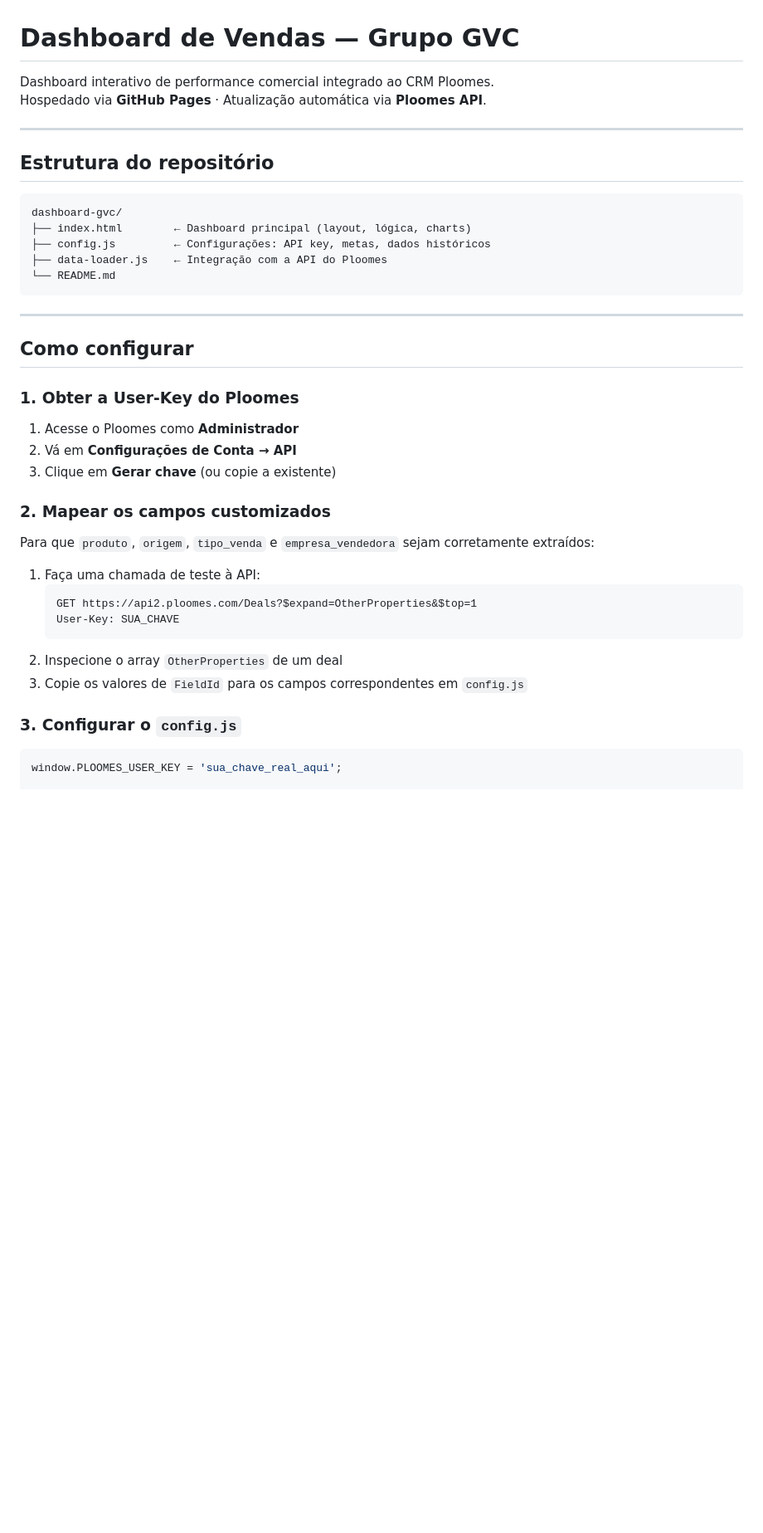
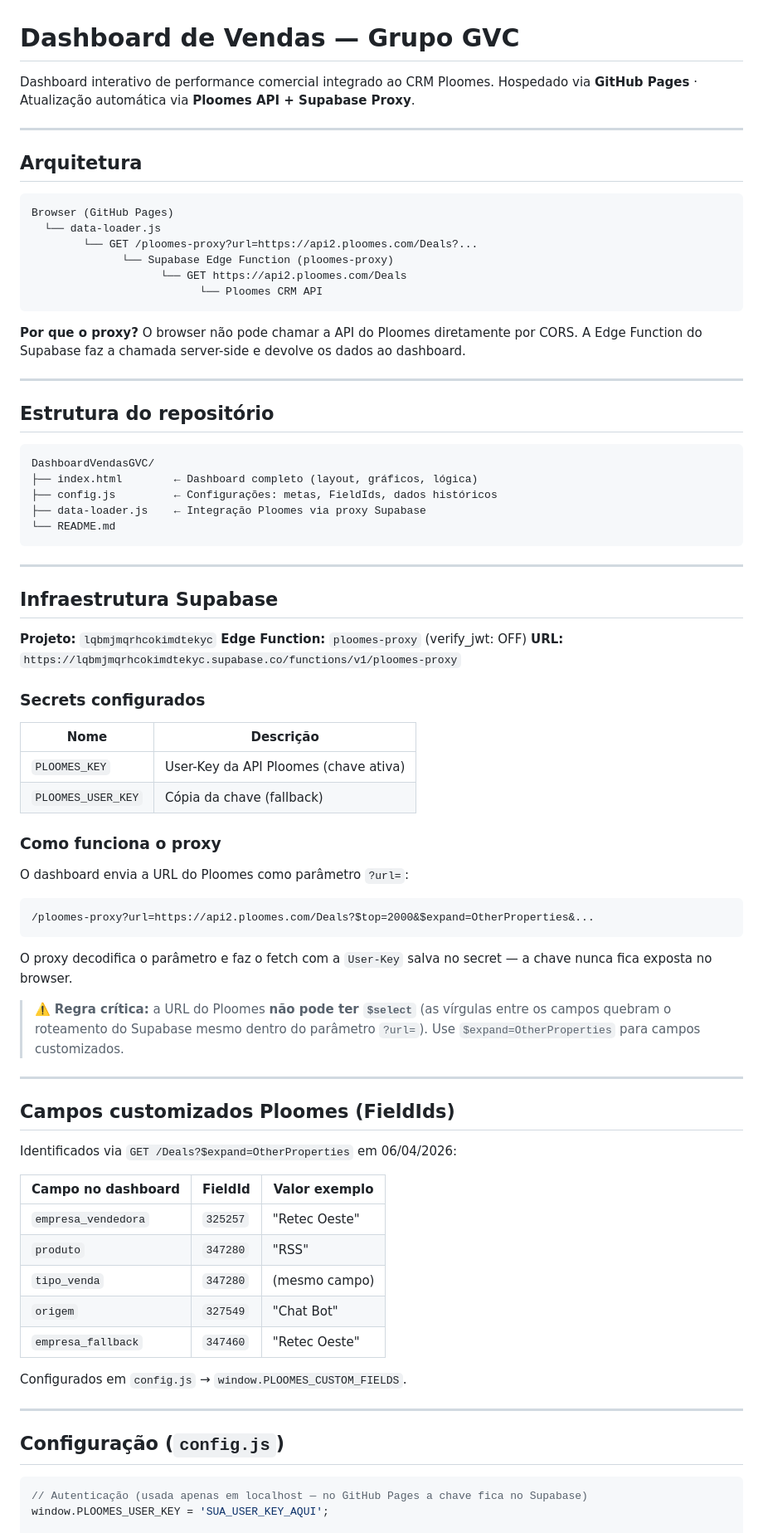
Before and after one commit to GrupoGVC/DashboardVendasGVC, a Markdown page: README.md, the part around one of its changes. Shown at 83% size. Rendered like a GitHub page; blank space fills up the shorter version.

````diff
--- a/README.md
+++ b/README.md
@@ -1,44 +1,83 @@
 # Dashboard de Vendas — Grupo GVC
 
 Dashboard interativo de performance comercial integrado ao CRM Ploomes.
-Hospedado via **GitHub Pages** · Atualização automática via **Ploomes API**.
+Hospedado via **GitHub Pages** · Atualização automática via **Ploomes API + Supabase Proxy**.
+
+---
+
+## Arquitetura
+
+```
+Browser (GitHub Pages)
+  └── data-loader.js
+        └── GET /ploomes-proxy?url=https://api2.ploomes.com/Deals?...
+              └── Supabase Edge Function (ploomes-proxy)
+                    └── GET https://api2.ploomes.com/Deals
+                          └── Ploomes CRM API
+```
+
+**Por que o proxy?**
+O browser não pode chamar a API do Ploomes diretamente por CORS. A Edge Function do Supabase faz a chamada server-side e devolve os dados ao dashboard.
 
 ---
 
 ## Estrutura do repositório
 
 ```
-dashboard-gvc/
-├── index.html        ← Dashboard principal (layout, lógica, charts)
-├── config.js         ← Configurações: API key, metas, dados históricos
-├── data-loader.js    ← Integração com a API do Ploomes
+DashboardVendasGVC/
+├── index.html        ← Dashboard completo (layout, gráficos, lógica)
+├── config.js         ← Configurações: metas, FieldIds, dados históricos
+├── data-loader.js    ← Integração Ploomes via proxy Supabase
 └── README.md
 ```
 
 ---
 
-## Como configurar
+## Infraestrutura Supabase
 
-### 1. Obter a User-Key do Ploomes
+**Projeto:** `lqbmjmqrhcokimdtekyc`
+**Edge Function:** `ploomes-proxy` (verify_jwt: OFF)
+**URL:** `https://lqbmjmqrhcokimdtekyc.supabase.co/functions/v1/ploomes-proxy`
 
-1. Acesse o Ploomes como **Administrador**
-2. Vá em **Configurações de Conta → API**
-3. Clique em **Gerar chave** (ou copie a existente)
+### Secrets configurados
 
-### 2. Mapear os campos customizados
+| Nome | Descrição |
+|---|---|
+| `PLOOMES_KEY` | User-Key da API Ploomes (chave ativa) |
+| `PLOOMES_USER_KEY` | Cópia da chave (fallback) |
 
-Para que `produto`, `origem`, `tipo_venda` e `empresa_vendedora` sejam corretamente extraídos:
+### Como funciona o proxy
 
-1. Faça uma chamada de teste à API:
-   ```
-   GET https://api2.ploomes.com/Deals?$expand=OtherProperties&$top=1
-   User-Key: SUA_CHAVE
-   ```
-2. Inspecione o array `OtherProperties` de um deal
-3. Copie os valores de `FieldId` para os campos correspondentes em `config.js`
+O dashboard envia a URL do Ploomes como parâmetro `?url=`:
+```
+/ploomes-proxy?url=https://api2.ploomes.com/Deals?$top=2000&$expand=OtherProperties&...
+```
 
-### 3. Configurar o `config.js`
+O proxy decodifica o parâmetro e faz o fetch com a `User-Key` salva no secret — a chave nunca fica exposta no browser.
+
+> ⚠️ **Regra crítica:** a URL do Ploomes **não pode ter `$select`** (as vírgulas entre os campos quebram o roteamento do Supabase mesmo dentro do parâmetro `?url=`). Use `$expand=OtherProperties` para campos customizados.
+
+---
+
+## Campos customizados Ploomes (FieldIds)
+
+Identificados via `GET /Deals?$expand=OtherProperties` em 06/04/2026:
+
+| Campo no dashboard | FieldId | Valor exemplo |
+|---|---|---|
+| `empresa_vendedora` | `325257` | "Retec Oeste" |
+| `produto` | `347280` | "RSS" |
+| `tipo_venda` | `347280` | (mesmo campo) |
+| `origem` | `327549` | "Chat Bot" |
+| `empresa_fallback` | `347460` | "Retec Oeste" |
+
+Configurados em `config.js` → `window.PLOOMES_CUSTOM_FIELDS`.
+
+---
+
+## Configuração (`config.js`)
 
 ```javascript
-window.PLOOMES_USER_KEY = 'sua_chave_real_aqui';
+// Autenticação (usada apenas em localhost — no GitHub Pages a chave fica no Supabase)
+window.PLOOMES_USER_KEY = 'SUA_USER_KEY_AQUI';
 
````
Also changed, not shown: other parts of README.md (+47 -48 lines).
